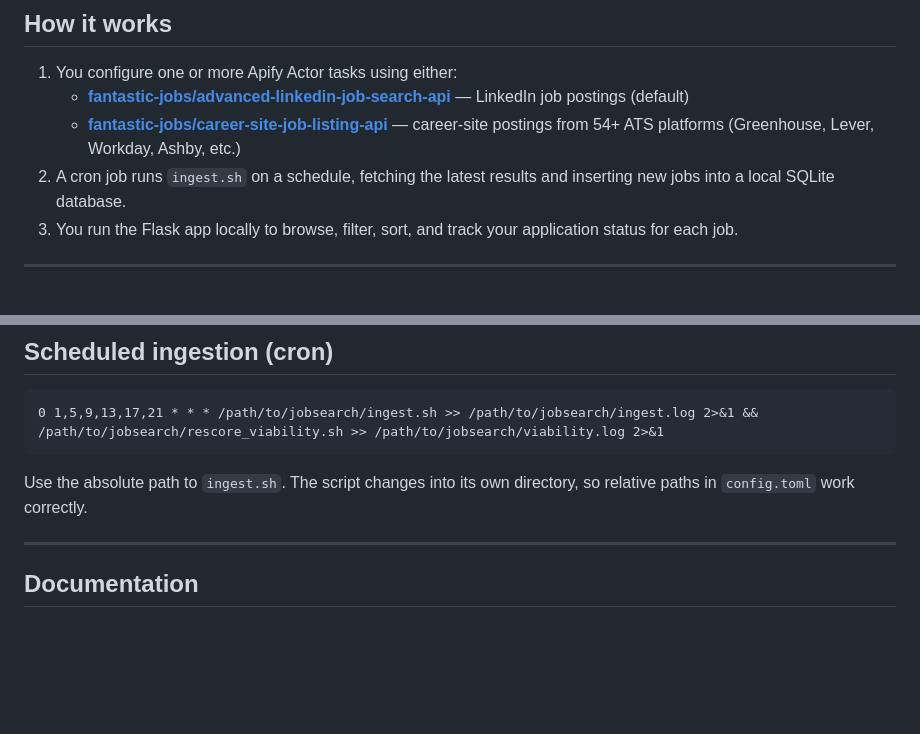
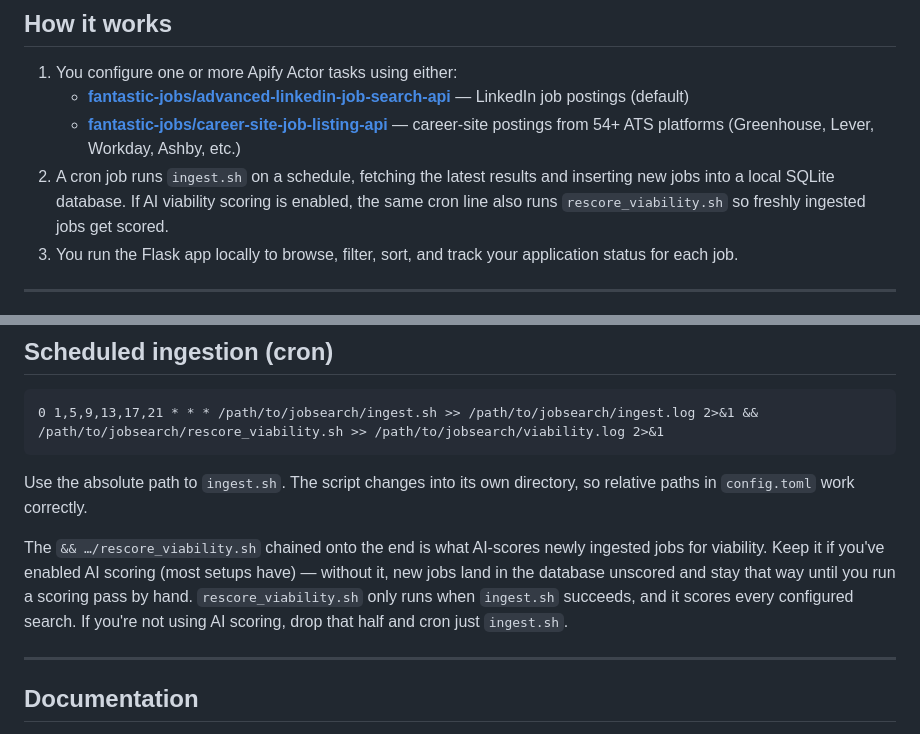
Before and after one commit to dballing/jobsearch, a Markdown page: README.md, 2 parts joined by grey strips. Drawn GitHub-style; blank space fills up the shorter version.

Commit message:
Document the rescore_viability half of the cron line
The cron example already chained rescore_viability.sh, but nothing in
the prose explained it or that it's what scores freshly ingested jobs
when AI scoring is enabled. Explain it in both the overview and the
cron section so a reader doesn't drop it and leave new jobs unscored.

Docs-only copy change; no testable logic.

Co-Authored-By: Claude Opus 4.8 <noreply@anthropic.com>

```diff
--- a/README.md
+++ b/README.md
@@ -11,7 +11,7 @@ A personal tool for ingesting job search results from multiple sources (via Apif
 1. You configure one or more Apify Actor tasks using either:
    - **[fantastic-jobs/advanced-linkedin-job-search-api](https://apify.com/fantastic-jobs/advanced-linkedin-job-search-api)** — LinkedIn job postings (default)
    - **[fantastic-jobs/career-site-job-listing-api](https://apify.com/fantastic-jobs/career-site-job-listing-api)** — career-site postings from 54+ ATS platforms (Greenhouse, Lever, Workday, Ashby, etc.)
-2. A cron job runs `ingest.sh` on a schedule, fetching the latest results and inserting new jobs into a local SQLite database.
+2. A cron job runs `ingest.sh` on a schedule, fetching the latest results and inserting new jobs into a local SQLite database. If AI viability scoring is enabled, the same cron line also runs `rescore_viability.sh` so freshly ingested jobs get scored.
 3. You run the Flask app locally to browse, filter, sort, and track your application status for each job.
 
 ---
@@ -125,6 +125,8 @@ AirPlay Receiver occupies 5000. Override with `./run_app.sh --port N`.)
 
 Use the absolute path to `ingest.sh`. The script changes into its own directory, so relative paths in `config.toml` work correctly.
 
+The `&& …/rescore_viability.sh` chained onto the end is what AI-scores newly ingested jobs for viability. Keep it if you've enabled AI scoring (most setups have) — without it, new jobs land in the database unscored and stay that way until you run a scoring pass by hand. `rescore_viability.sh` only runs when `ingest.sh` succeeds, and it scores every configured search. If you're not using AI scoring, drop that half and cron just `ingest.sh`.
+
 ---
 
 ## Documentation
```
